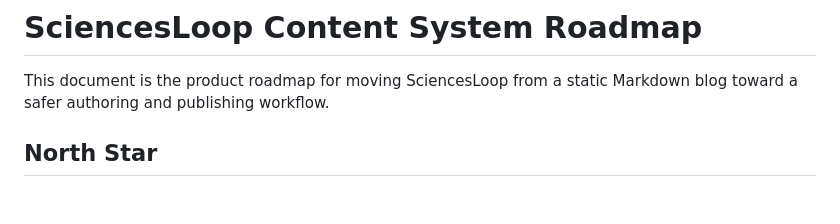
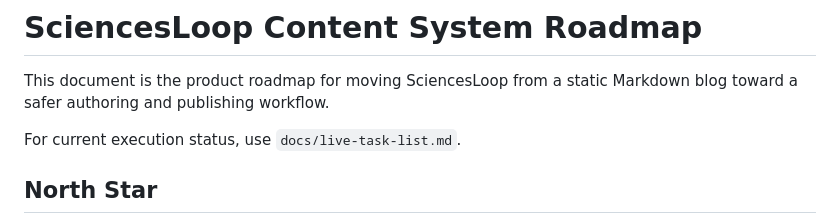
Before and after one commit to rockyzl/lu-zhang-site, a Markdown page: docs/content-system-roadmap.md, the part around the change. Rendered like a GitHub page; blank space fills up the shorter version.

Commit message:
Add SciencesLoop live task board

```diff
--- a/docs/content-system-roadmap.md
+++ b/docs/content-system-roadmap.md
@@ -2,6 +2,8 @@
 
 This document is the product roadmap for moving SciencesLoop from a static
 Markdown blog toward a safer authoring and publishing workflow.
+
+For current execution status, use `docs/live-task-list.md`.
 
 ## North Star
 
```
Also changed, not shown: docs/live-task-list.md (added, +100 -0 lines).
